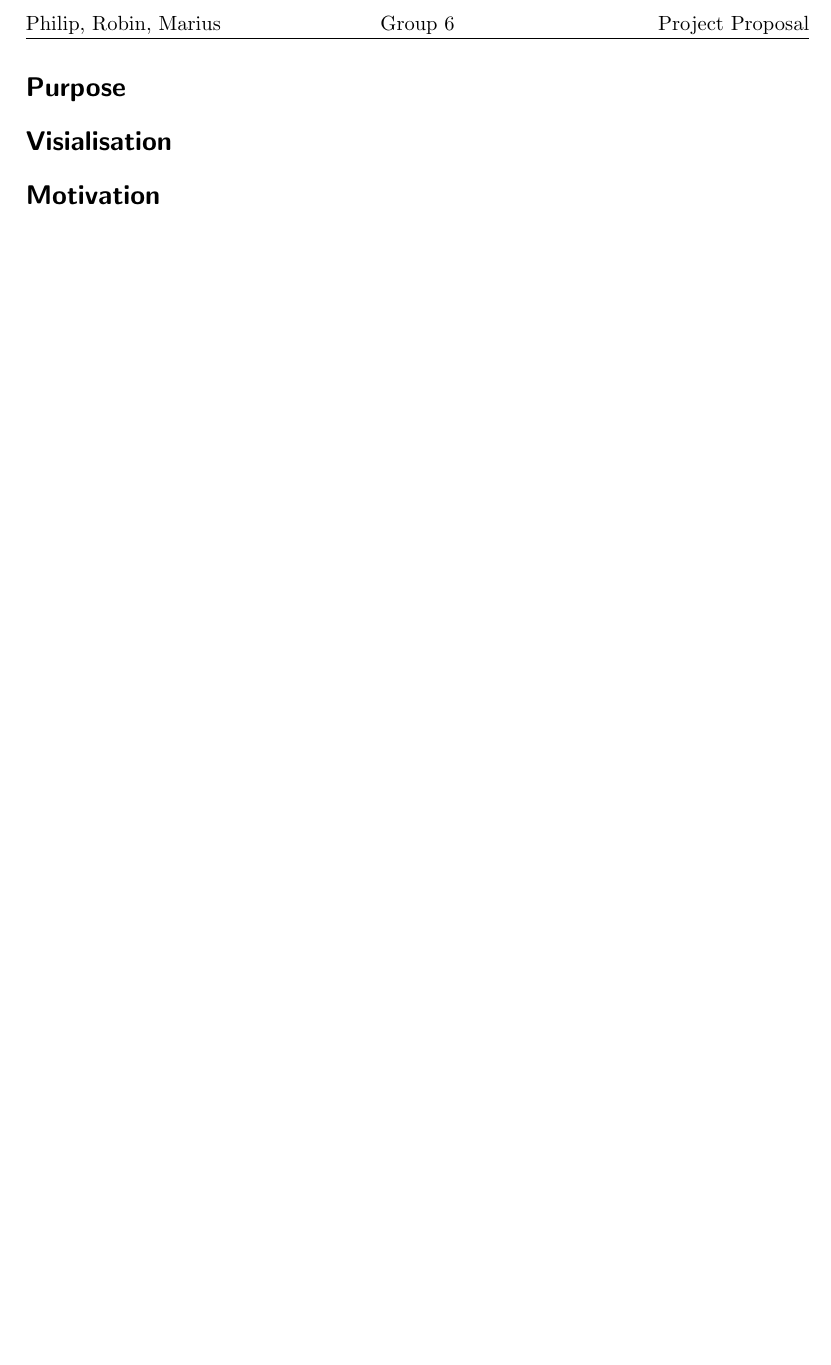
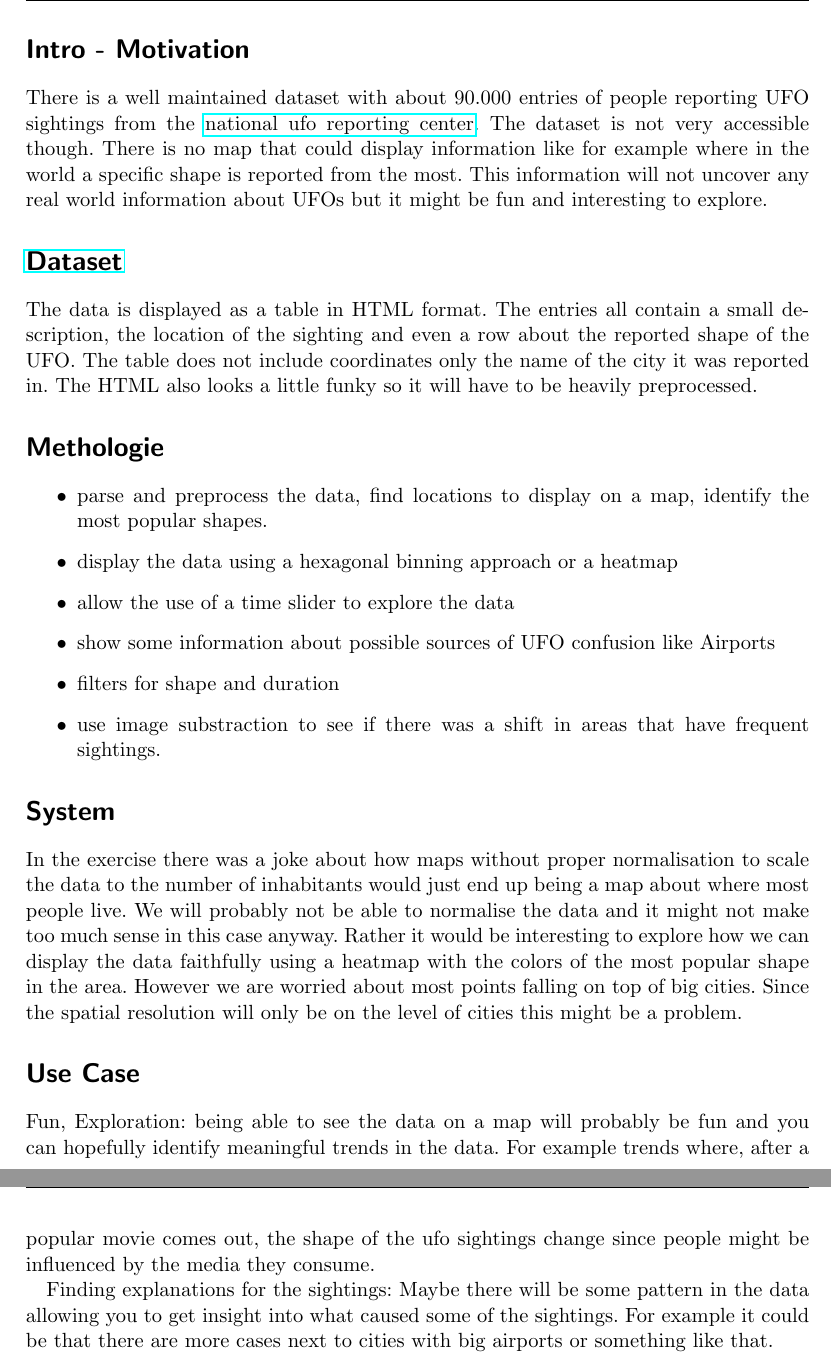
Before and after one commit to PhilipOe1612340/UfoVis, a LaTeX document (doc/projectProposal.tex): part of page 2 of 2 before the commit and two parts of pages 2 and 3 of 3 after it, the two joined at a grey line, cut at the place of the change, the shorter picture padded with empty space. Compiled offline with pdfLaTeX.

Commit message:
compose proposal

```diff
--- a/doc/projectProposal.tex
+++ b/doc/projectProposal.tex
@@ -11,6 +11,8 @@
 \usepackage{fancyhdr}
 \usepackage{enumitem}
 \usepackage{longtable, booktabs}
+\usepackage{hyperref}
+
 
 
 % Further Options
@@ -37,7 +36,44 @@
 \begin{document}
 \maketitle
 \newpage
-\section{Purpose}
-\section{Visialisation}
-\section{Motivation}
+
+\section{Intro - Motivation}
+There is a well maintained dataset with about 90.000 entries of people reporting UFO
+sightings from the \href{http://www.nuforc.org/}{national ufo reporting center}. The dataset is not very accessible
+though. There is no map that could display information like for example where in the
+world a specific shape is reported from the most. This information will not uncover any
+real world information about UFOs but it might be fun and interesting to explore.
+
+\section{\href{http://www.nuforc.org/webreports/ndxevent.html}{Dataset}}
+The data is displayed as a table in HTML format. The entries all contain a small description,
+the location of the sighting and even a row about the reported shape of the UFO.
+The table does not include coordinates only the name of the city it was reported in.
+The HTML also looks a little funky so it will have to be heavily preprocessed.
+
+
+\section{Methologie}
+\begin{itemize}
+        \item parse and preprocess the data, find locations to display on a map, identify the most popular shapes.
+        \item display the data using a hexagonal binning approach or a heatmap
+        \item allow the use of a time slider to explore the data
+        \item show some information about possible sources of UFO confusion like Airports
+        \item filters for shape and duration
+        \item use image substraction to see if there was a shift in areas that have frequent sightings.
+\end{itemize}
+
+\section{System}
+In the exercise there was a joke about how maps without proper normalisation to scale the data to
+the number of inhabitants would just end up being a map about where most people live. We will
+probably not be able to normalise the data and it might not make too much sense in this case
+anyway. Rather it would be interesting to explore how we can display the data faithfully using
+a heatmap with the colors of the most popular shape in the area. However we are worried about
+most points falling on top of big cities. Since the spatial resolution will only be on the level
+of cities this might be a problem.
+
+
+\section{Use Case}
+Fun, Exploration: being able to see the data on a map will probably be fun and you can hopefully identify meaningful trends in the data. For example trends where, after a popular movie comes out, the shape of the ufo sightings change since people might be influenced by the media they consume.
+
+Finding explanations for the sightings: Maybe there will be some pattern in the data allowing you to get insight into what caused some of the sightings. For example it could be that there are more cases next to cities with big airports or something like that.
+
 \end{document}
```
Also changed, not shown: doc/projectProposal.pdf, doc/projectProposal.tex (9 more changed lines).
